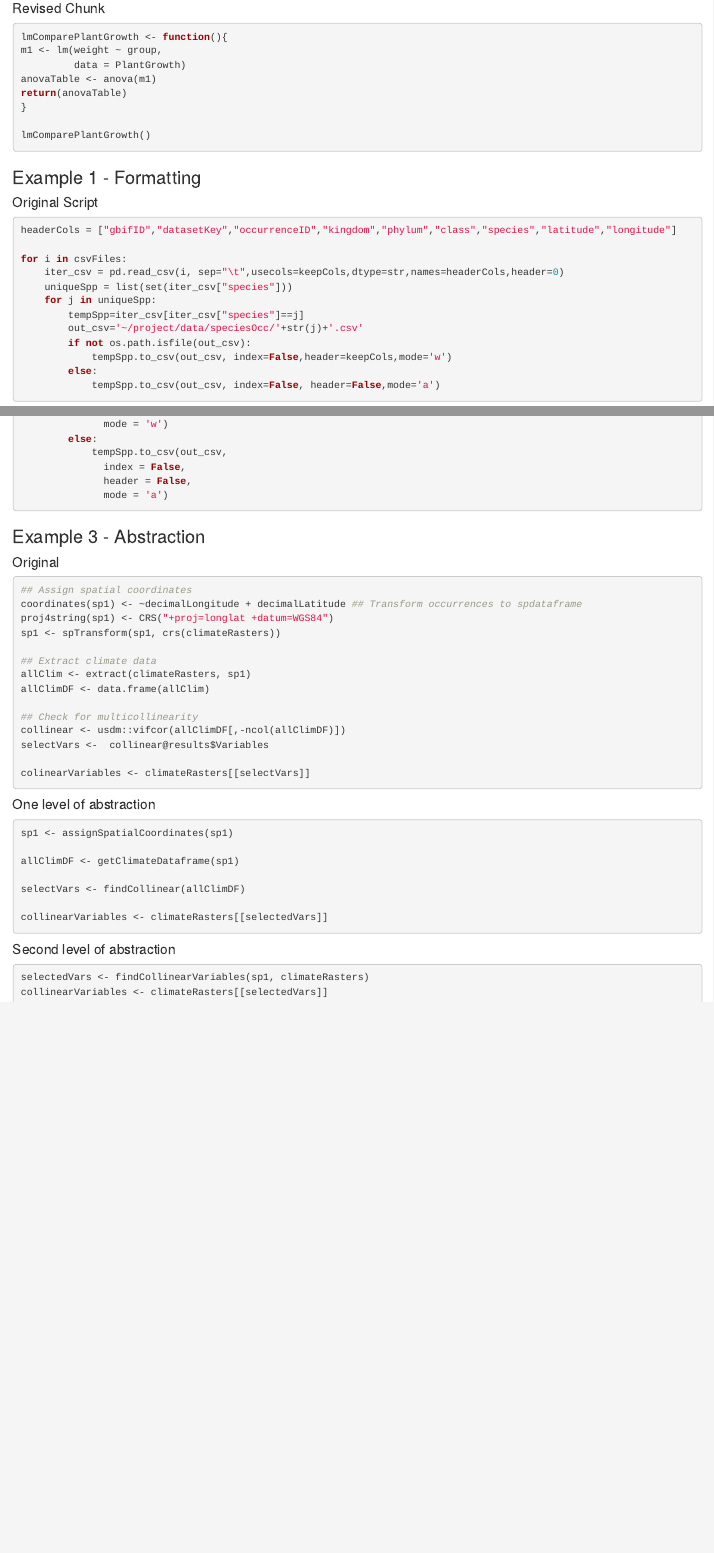
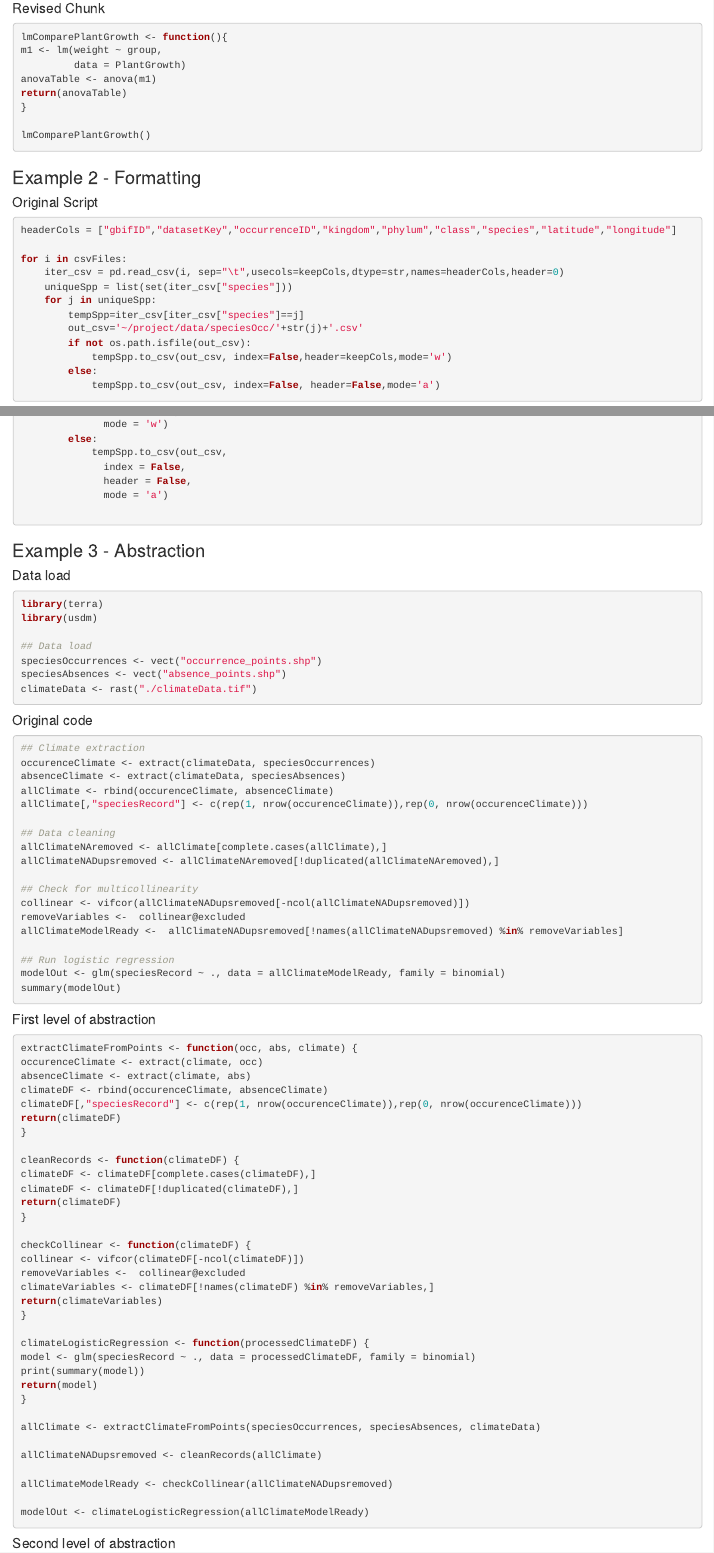
Before and after one commit to afilazzola/CleanCodeEvoEco, an R Markdown document (index.Rmd): the page in a window 1100 px wide, from 890 px down, and a second part further down, joined at a grey line. The pictures show the output file index.html that the author committed with the source, opened offline.

Commit message:
Revised examples to match those specifically from the manuscript.

````diff
--- a/index.Rmd
+++ b/index.Rmd
@@ -1,6 +1,7 @@
 ---
 title: "Examples of clean code for computational biologists"
-output: html_document
+output:
+  html_document: default
 ---
 
 
@@ -37,10 +38,10 @@ lmComparePlantGrowth()
 
 ```
 
-### Example 1 - Formatting
+### Example 2 - Formatting
 
 #### Original Script
-```{python eval = FALSE}
+```{python eval = FALSE, python.reticulate = F}
 headerCols = ["gbifID","datasetKey","occurrenceID","kingdom","phylum","class","species","latitude","longitude"]
 
 for i in csvFiles:
@@ -91,38 +92,77 @@ for i in csvFiles:
 
 ### Example 3 - Abstraction
 
+#### Data load
+```{r  eval = F}
+library(terra)
+library(usdm)
 
-#### Original
+## Data load
+speciesOccurrences <- vect("occurrence_points.shp")
+speciesAbsences <- vect("absence_points.shp")
+climateData <- rast("./climateData.tif")
+```
+
+#### Original code
 ```{r eval = F}
-## Assign spatial coordinates
-coordinates(sp1) <- ~decimalLongitude + decimalLatitude ## Transform occurrences to spdataframe
-proj4string(sp1) <- CRS("+proj=longlat +datum=WGS84")
-sp1 <- spTransform(sp1, crs(climateRasters))
+## Climate extraction
+occurenceClimate <- extract(climateData, speciesOccurrences)
+absenceClimate <- extract(climateData, speciesAbsences)
+allClimate <- rbind(occurenceClimate, absenceClimate)
+allClimate[,"speciesRecord"] <- c(rep(1, nrow(occurenceClimate)),rep(0, nrow(occurenceClimate)))
 
-## Extract climate data
-allClim <- extract(climateRasters, sp1)
-allClimDF <- data.frame(allClim)
+## Data cleaning
+allClimateNAremoved <- allClimate[complete.cases(allClimate),]
+allClimateNADupsremoved <- allClimateNAremoved[!duplicated(allClimateNAremoved),]
 
 ## Check for multicollinearity
-collinear <- usdm::vifcor(allClimDF[,-ncol(allClimDF)])
-selectVars <-  collinear@results$Variables
+collinear <- vifcor(allClimateNADupsremoved[-ncol(allClimateNADupsremoved)])
+removeVariables <-  collinear@excluded
+allClimateModelReady <-  allClimateNADupsremoved[!names(allClimateNADupsremoved) %in% removeVariables]
 
-colinearVariables <- climateRasters[[selectVars]]
+## Run logistic regression
+modelOut <- glm(speciesRecord ~ ., data = allClimateModelReady, family = binomial)
+summary(modelOut)
 ```
 
-#### One level of abstraction
+#### First level of abstraction
 ```{r  eval = F}
-sp1 <- assignSpatialCoordinates(sp1)
+extractClimateFromPoints <- function(occ, abs, climate) {
+occurenceClimate <- extract(climate, occ)
+absenceClimate <- extract(climate, abs)
+climateDF <- rbind(occurenceClimate, absenceClimate)
+climateDF[,"speciesRecord"] <- c(rep(1, nrow(occurenceClimate)),rep(0, nrow(occurenceClimate)))
+return(climateDF)
+}
 
-allClimDF <- getClimateDataframe(sp1)
+cleanRecords <- function(climateDF) {
+climateDF <- climateDF[complete.cases(climateDF),]
+climateDF <- climateDF[!duplicated(climateDF),]
+return(climateDF)
+}
 
-selectVars <- findCollinear(allClimDF)
+checkCollinear <- function(climateDF) {
+collinear <- vifcor(climateDF[-ncol(climateDF)])
+removeVariables <-  collinear@excluded
+climateVariables <- climateDF[!names(climateDF) %in% removeVariables,]
+return(climateVariables)
+}
 
-collinearVariables <- climateRasters[[selectedVars]]
+climateLogisticRegression <- function(processedClimateDF) {
+model <- glm(speciesRecord ~ ., data = processedClimateDF, family = binomial)
+print(summary(model))
+return(model)
+}
+
+allClimate <- extractClimateFromPoints(speciesOccurrences, speciesAbsences, climateData)
+
+allClimateNADupsremoved <- cleanRecords(allClimate)
+
+allClimateModelReady <- checkCollinear(allClimateNADupsremoved)
+
+modelOut <- climateLogisticRegression(allClimateModelReady)
+
 ```
-
 
 #### Second level of abstraction
 ```{r  eval = F}
-selectedVars <- findCollinearVariables(sp1, climateRasters)
-collinearVariables <- climateRasters[[selectedVars]]
````
Also changed, not shown: examples/Example1Comments.rmd (+1 -1 lines), examples/Example3Simplification.Rmd (deleted, +0 -63 lines), examples/Example1Comments.html, examples/Example2Abstraction.html (deleted), examples/Example2Abstraction.pdf (deleted), examples/Example3Simplification.html (deleted), index.html, index.Rmd (12 more changed lines), 1 other file.
